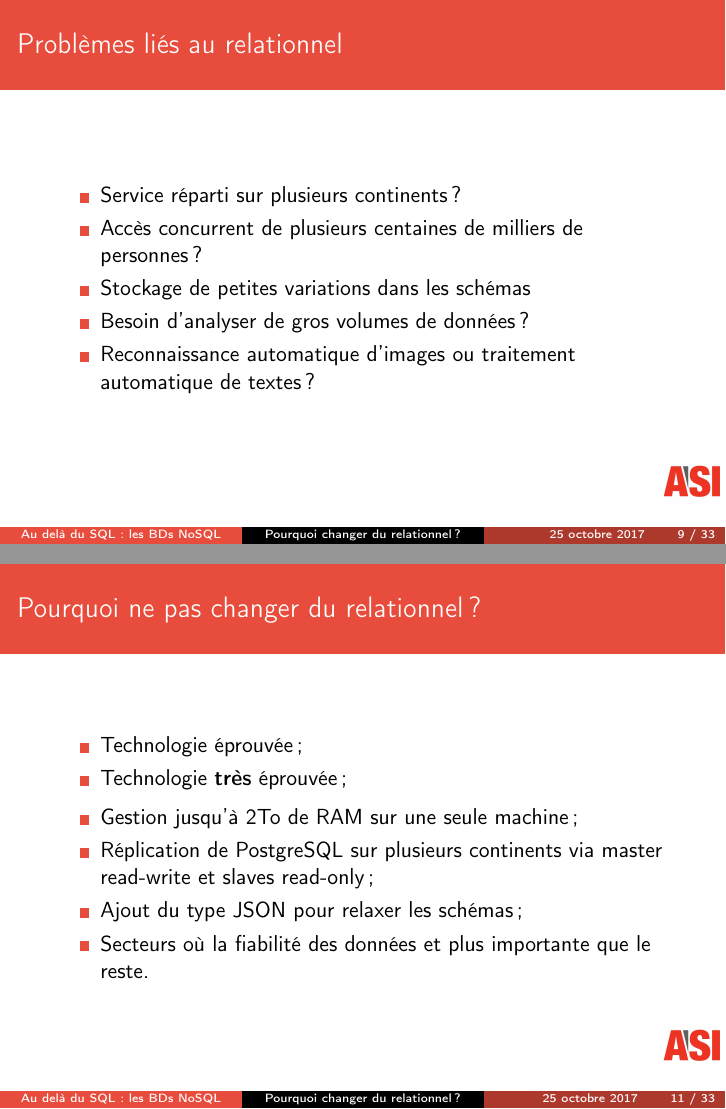
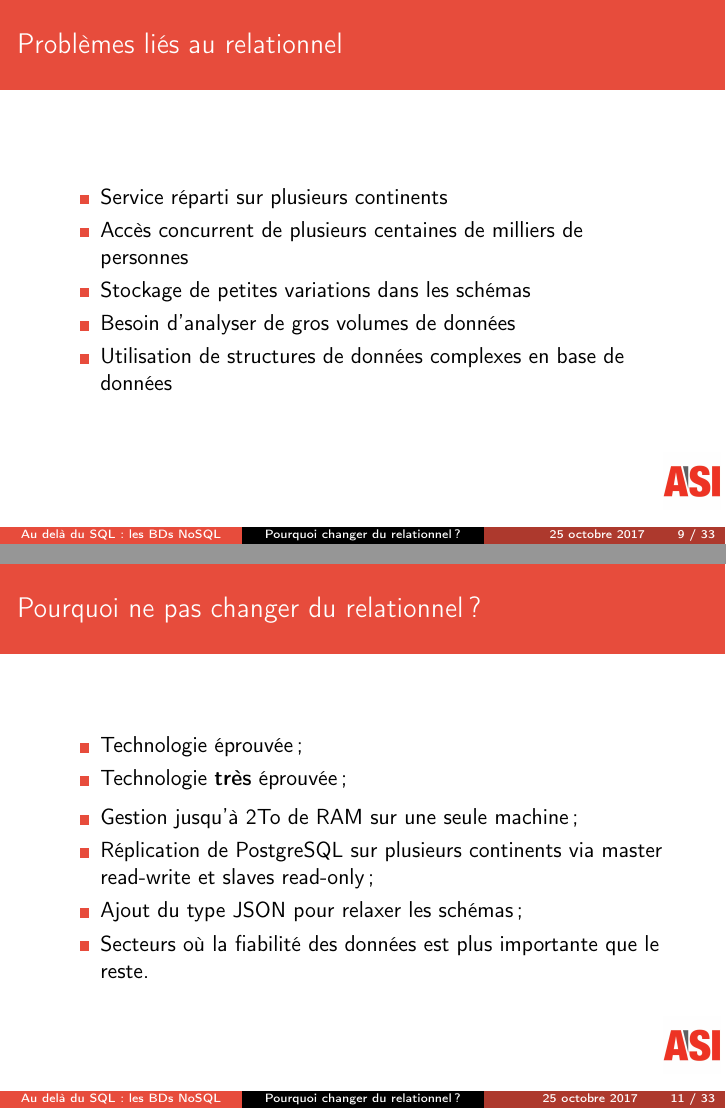
Before and after one commit to AntoineAugusti/NoSQL-etatart, LaTeX slides (livrables/beamer-nosql/slides.tex, which reads livrables/beamer-nosql/textes/BDNoSQL.tex): pages 9 and 11 of 33, joined at a grey line. Compiled offline with pdfLaTeX.

Commit message:
Corrections BD NoSQL

```diff
--- a/livrables/beamer-nosql/textes/BDNoSQL.tex
+++ b/livrables/beamer-nosql/textes/BDNoSQL.tex
@@ -8,11 +8,11 @@
 		\frametitle{Problèmes liés au relationnel}
 
 		\begin{itemize}
-			\item Service réparti sur plusieurs continents ?
-			\item Accès concurrent de plusieurs centaines de milliers de personnes ?
+			\item Service réparti sur plusieurs continents
+			\item Accès concurrent de plusieurs centaines de milliers de personnes
 			\item Stockage de petites variations dans les schémas
-			\item Besoin d'analyser de gros volumes de données ?
-			\item Reconnaissance automatique d'images ou traitement automatique de textes ?
+			\item Besoin d'analyser de gros volumes de données
+			\item Utilisation de structures de données complexes en base de données
 		\end{itemize}
 
 	\end{frame}
@@ -34,15 +34,15 @@
 		\frametitle{Pourquoi ne pas changer du relationnel ?}
 
 		\begin{itemize}
-            \item Technologie éprouvée ;
-            \item Technologie \textbf{très} éprouvée ;
-        \end{itemize}
+      \item Technologie éprouvée ;
+      \item Technologie \textbf{très} éprouvée ;
+    \end{itemize}
 
 		\begin{itemize}
 			\item Gestion jusqu'à 2To de RAM sur une seule machine ;
 			\item Réplication de PostgreSQL sur plusieurs continents via master read-write et slaves read-only ;
 			\item Ajout du type JSON pour relaxer les schémas ;
-            \item Secteurs où la fiabilité des données et plus importante que le reste.
+      \item Secteurs où la fiabilité des données est plus importante que le reste.
 		\end{itemize}
 	\end{frame}
 
```
